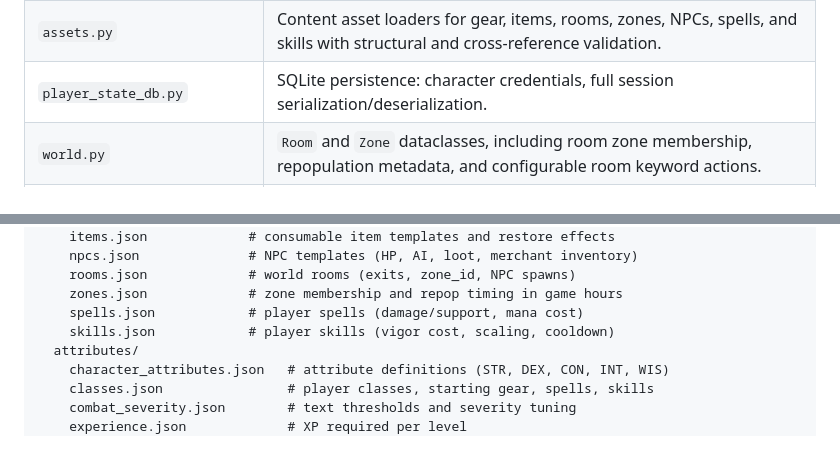
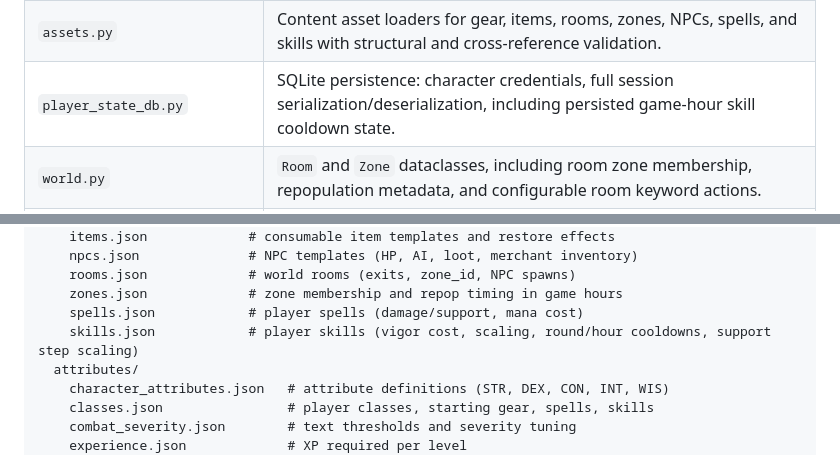
Before and after one commit to WilliamSmithEdward/mudproto, a Markdown page: ARCHITECTURE.md, 2 parts joined by grey strips. Rendered like a GitHub page.

```diff
--- a/ARCHITECTURE.md
+++ b/ARCHITECTURE.md
@@ -172,7 +176,7 @@ Level gains: +10HP +5V +6M
 | `grammar.py` | Shared text transforms: `indefinite_article`, `with_article`, `to_third_person`, `capitalize_after_newlines`, `third_personize_text`. |
 | `attribute_config.py` | Attribute and rules config loaders for classes, regeneration, combat severity, level scaling, item usage, and experience progression. |
 | `assets.py` | Content asset loaders for gear, items, rooms, zones, NPCs, spells, and skills with structural and cross-reference validation. |
-| `player_state_db.py` | SQLite persistence: character credentials, full session serialization/deserialization. |
+| `player_state_db.py` | SQLite persistence: character credentials, full session serialization/deserialization, including persisted game-hour skill cooldown state. |
 | `world.py` | `Room` and `Zone` dataclasses, including room zone membership, repopulation metadata, and configurable room keyword actions. |
 | `room_actions.py` | Configurable room keyword interaction handling, including exit reveal/hide actions and room-specific triggers. |
 | `battle_round_ticks.py` | Per-round support effect processing during combat. |
@@ -264,7 +268,7 @@ configuration/
     rooms.json             # world rooms (exits, zone_id, NPC spawns)
     zones.json             # zone membership and repop timing in game hours
     spells.json            # player spells (damage/support, mana cost)
-    skills.json            # player skills (vigor cost, scaling, cooldown)
+    skills.json            # player skills (vigor cost, scaling, round/hour cooldowns, support step scaling)
   attributes/
     character_attributes.json   # attribute definitions (STR, DEX, CON, INT, WIS)
     classes.json                # player classes, starting gear, spells, skills
```
Also changed, not shown: other parts of ARCHITECTURE.md (+9 -5 lines), README.md (+24 -24 lines).
